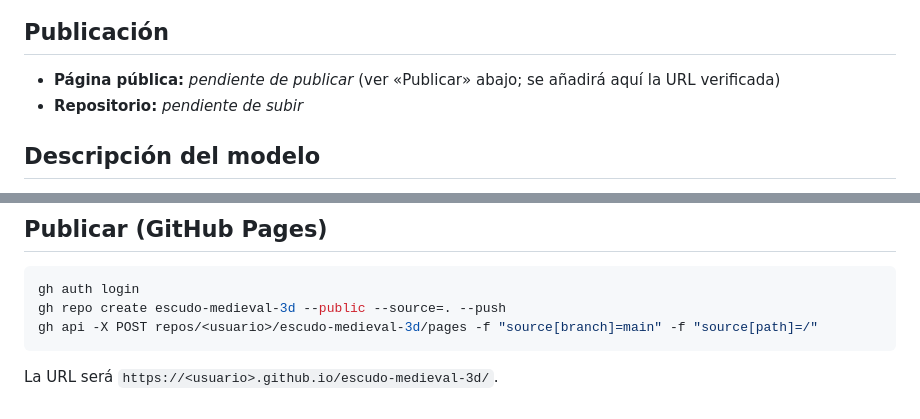
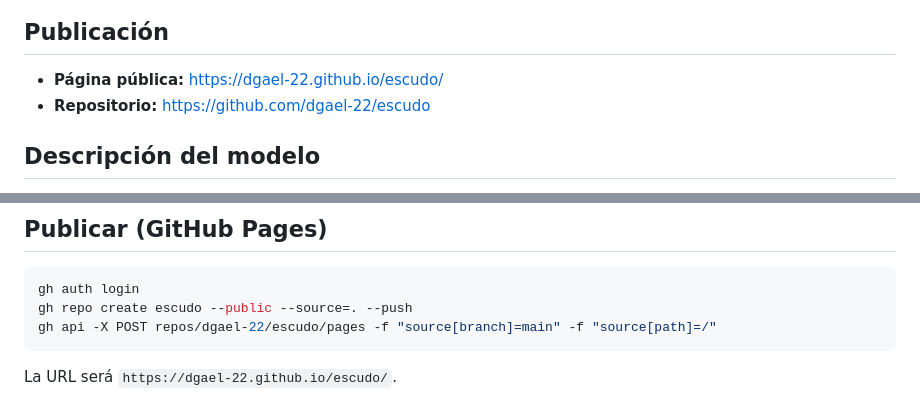
Before and after one commit to dgael-22/escudo, a Markdown page: README.md, 2 parts joined by grey strips. GitHub-like rendering.

Commit message:
README: enlaces de publicación verificados

````diff
--- a/README.md
+++ b/README.md
@@ -8,8 +8,8 @@ Escudo medieval modelado, texturizado (PBR) y exportado a GLB, mostrado en una p
 
 ## Publicación
 
-- **Página pública:** _pendiente de publicar_ (ver «Publicar» abajo; se añadirá aquí la URL verificada)
-- **Repositorio:** _pendiente de subir_
+- **Página pública:** https://dgael-22.github.io/escudo/
+- **Repositorio:** https://github.com/dgael-22/escudo
 
 ## Descripción del modelo
 
@@ -85,7 +85,7 @@ Si el modelo o las texturas no cargan, se muestra un mensaje en el visor.
 
 ```bash
 gh auth login
-gh repo create escudo-medieval-3d --public --source=. --push
-gh api -X POST repos/<usuario>/escudo-medieval-3d/pages -f "source[branch]=main" -f "source[path]=/"
+gh repo create escudo --public --source=. --push
+gh api -X POST repos/dgael-22/escudo/pages -f "source[branch]=main" -f "source[path]=/"
 ```
-La URL será `https://<usuario>.github.io/escudo-medieval-3d/`.
+La URL será `https://dgael-22.github.io/escudo/`.
````
